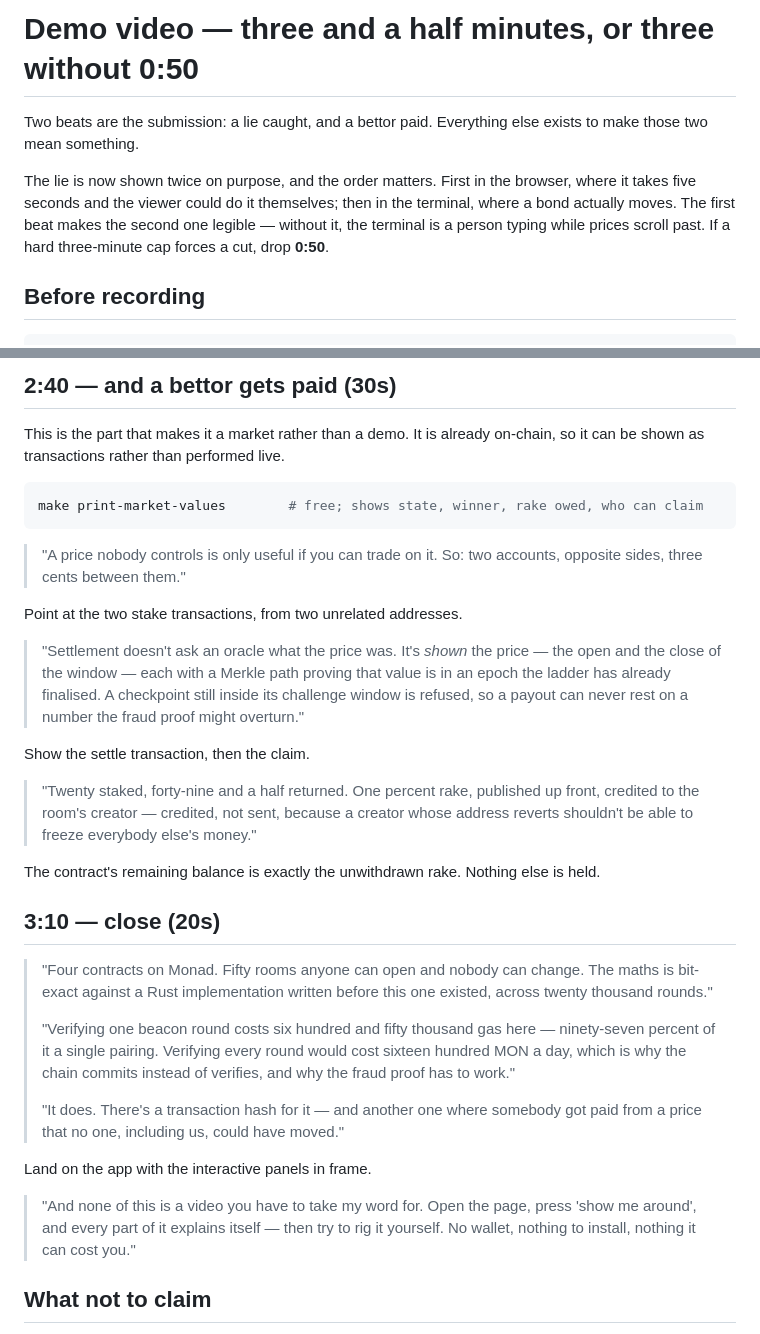
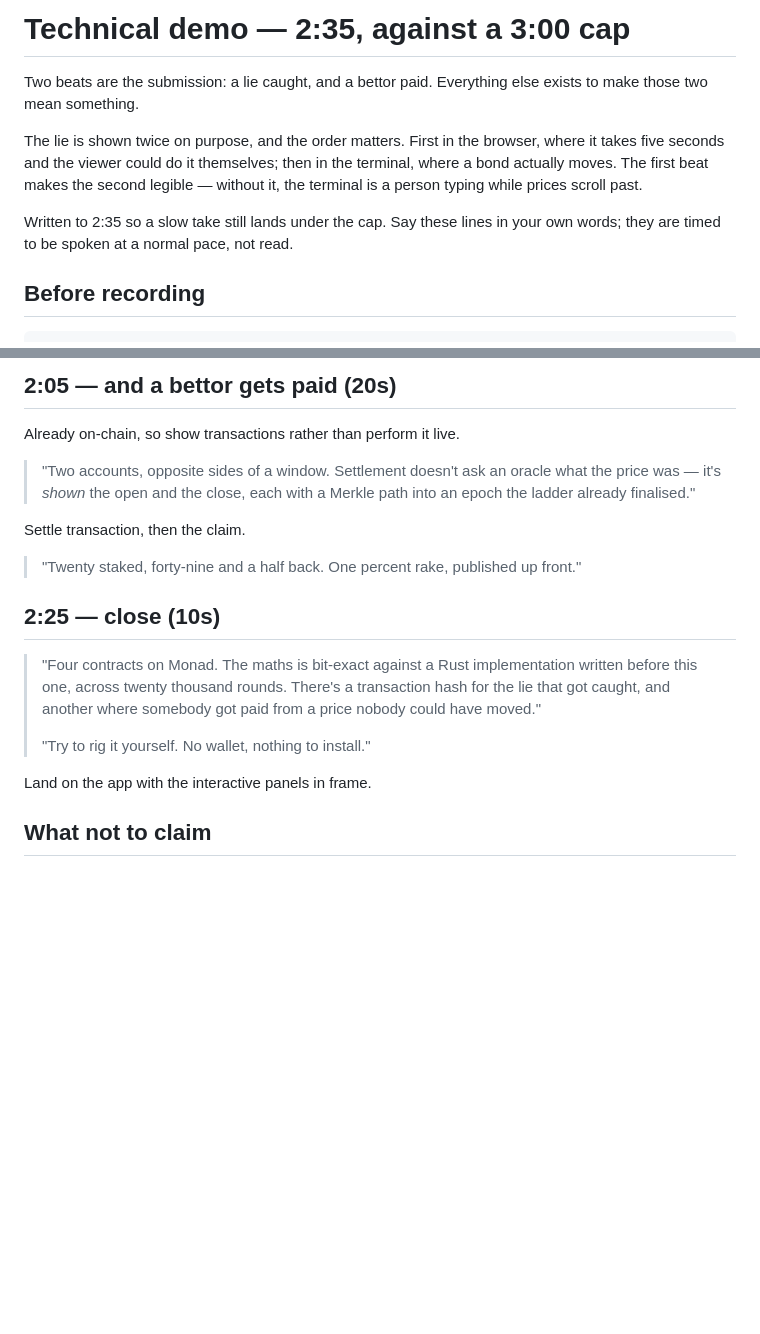
Before and after one commit to crackedstudio/croom-monad, a Markdown page: docs/demo-script.md, 2 parts joined by grey strips. GitHub-like rendering; blank space fills up the shorter version.

````diff
--- a/docs/demo-script.md
+++ b/docs/demo-script.md
@@ -1,12 +1,15 @@
-# Demo video — three and a half minutes, or three without **0:50**
+# Technical demo — 2:35, against a 3:00 cap
 
 Two beats are the submission: a lie caught, and a bettor paid. Everything else exists to make those
 two mean something.
 
-The lie is now shown twice on purpose, and the order matters. First in the browser, where it takes
-five seconds and the viewer could do it themselves; then in the terminal, where a bond actually
-moves. The first beat makes the second one legible — without it, the terminal is a person typing
-while prices scroll past. If a hard three-minute cap forces a cut, drop **0:50**.
+The lie is shown twice on purpose, and the order matters. First in the browser, where it takes five
+seconds and the viewer could do it themselves; then in the terminal, where a bond actually moves.
+The first beat makes the second legible — without it, the terminal is a person typing while prices
+scroll past.
+
+Written to 2:35 so a slow take still lands under the cap. Say these lines in your own words; they
+are timed to be spoken at a normal pace, not read.
 
 ## Before recording
 
@@ -124,49 +108,25 @@ Show the explorer: **status Rejected**, bond moved.
 
-## 2:40 — and a bettor gets paid (30s)
+## 2:05 — and a bettor gets paid (20s)
 
-This is the part that makes it a market rather than a demo. It is already on-chain, so it can be
-shown as transactions rather than performed live.
+Already on-chain, so show transactions rather than perform it live.
 
-```bash
-make print-market-values        # free; shows state, winner, rake owed, who can claim
-```
+> "Two accounts, opposite sides of a window. Settlement doesn't ask an oracle what the price was —
+> it's *shown* the open and the close, each with a Merkle path into an epoch the ladder already
+> finalised."
 
-> "A price nobody controls is only useful if you can trade on it. So: two accounts, opposite
-> sides, three cents between them."
+Settle transaction, then the claim.
 
-Point at the two stake transactions, from two unrelated addresses.
+> "Twenty staked, forty-nine and a half back. One percent rake, published up front."
 
-> "Settlement doesn't ask an oracle what the price was. It's *shown* the price — the open and the
-> close of the window — each with a Merkle path proving that value is in an epoch the ladder has
-> already finalised. A checkpoint still inside its challenge window is refused, so a payout can
-> never rest on a number the fraud proof might overturn."
+## 2:25 — close (10s)
 
-Show the settle transaction, then the claim.
-
-> "Twenty staked, forty-nine and a half returned. One percent rake, published up front, credited to
-> the room's creator — credited, not sent, because a creator whose address reverts shouldn't be able
-> to freeze everybody else's money."
-
-The contract's remaining balance is exactly the unwithdrawn rake. Nothing else is held.
-
-## 3:10 — close (20s)
-
-> "Four contracts on Monad. Fifty rooms anyone can open and nobody can change. The maths is
-> bit-exact against a Rust implementation written before this one existed, across twenty thousand
-> rounds."
+> "Four contracts on Monad. The maths is bit-exact against a Rust implementation written before
+> this one, across twenty thousand rounds. There's a transaction hash for the lie that got caught,
+> and another where somebody got paid from a price nobody could have moved."
 >
-> "Verifying one beacon round costs six hundred and fifty thousand gas here — ninety-seven percent
-> of it a single pairing. Verifying every round would cost sixteen hundred MON a day, which is why
-> the chain commits instead of verifies, and why the fraud proof has to work."
->
-> "It does. There's a transaction hash for it — and another one where somebody got paid from a
-> price that no one, including us, could have moved."
+> "Try to rig it yourself. No wallet, nothing to install."
 
 Land on the app with the interactive panels in frame.
-
-> "And none of this is a video you have to take my word for. Open the page, press 'show me around',
-> and every part of it explains itself — then try to rig it yourself. No wallet, nothing to install,
-> nothing it can cost you."
 
 ## What not to claim
 
````
Also changed, not shown: other parts of docs/demo-script.md (+36 -55 lines), docs/submission-form.md (+42 -46 lines).
